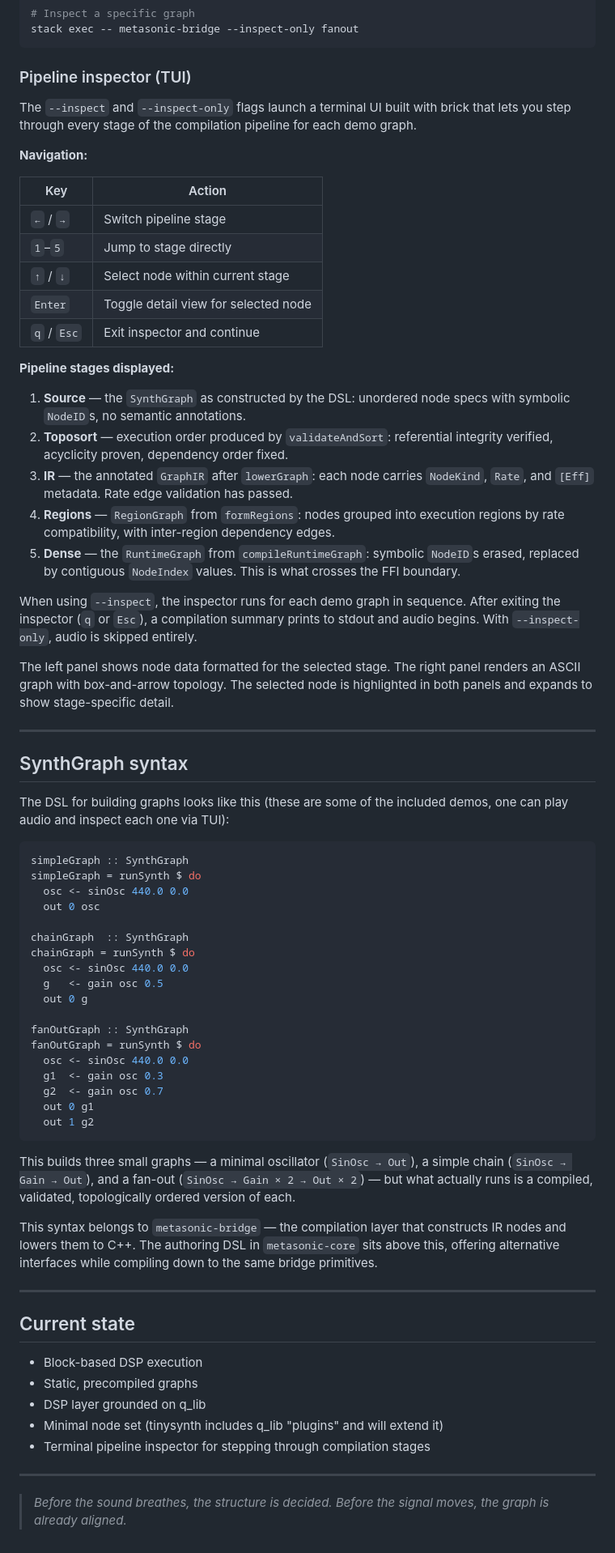
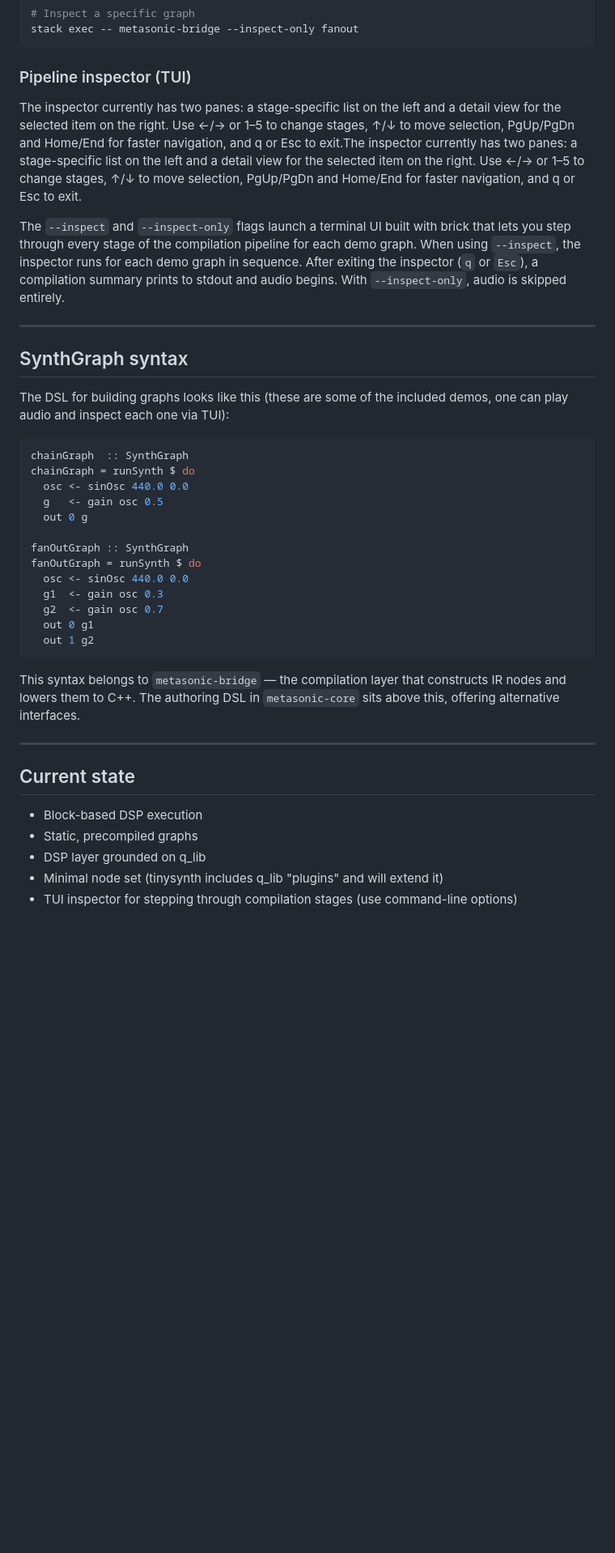
Before and after one commit to smoge/metasonic-bridge, a Markdown page: README.md, the part around one of its changes. Shown at 81% size. Drawn GitHub-style; blank space fills up the shorter version.

Commit message:
README: clarify TUI inspector command-line options and nav (+ clean-up)

````diff
--- a/README.md
+++ b/README.md
@@ -146,35 +145,20 @@ stack exec -- metasonic-bridge --inspect-only fanout
 
 ### Pipeline inspector (TUI)
 
+The inspector currently has two panes: a stage-specific list on the left and a
+detail view for the selected item on the right. Use ←/→ or 1–5 to change stages,
+↑/↓ to move selection, PgUp/PgDn and Home/End for faster navigation, and q or
+Esc to exit.The inspector currently has two panes: a stage-specific list on the
+left and a detail view for the selected item on the right. Use ←/→ or 1–5 to
+change stages, ↑/↓ to move selection, PgUp/PgDn and Home/End for faster
+navigation, and q or Esc to exit.
+
 The `--inspect` and `--inspect-only` flags launch a terminal UI built with brick
 that lets you step through every stage of the compilation pipeline for each demo
-graph.
-
-**Navigation:**
-
-| Key       | Action                                |
-|-----------|---------------------------------------|
-| `←` / `→` | Switch pipeline stage                |
-| `1`–`5`   | Jump to stage directly               |
-| `↑` / `↓` | Select node within current stage     |
-| `Enter`   | Toggle detail view for selected node |
-| `q` / `Esc` | Exit inspector and continue        |
-
-**Pipeline stages displayed:**
-
-1. **Source** — the `SynthGraph` as constructed by the DSL: unordered node specs with symbolic `NodeID`s, no semantic annotations.
-2. **Toposort** — execution order produced by `validateAndSort`: referential integrity verified, acyclicity proven, dependency order fixed.
-3. **IR** — the annotated `GraphIR` after `lowerGraph`: each node carries `NodeKind`, `Rate`, and `[Eff]` metadata. Rate edge validation has passed.
-4. **Regions** — `RegionGraph` from `formRegions`: nodes grouped into execution regions by rate compatibility, with inter-region dependency edges.
-5. **Dense** — the `RuntimeGraph` from `compileRuntimeGraph`: symbolic `NodeID`s erased, replaced by contiguous `NodeIndex` values. This is what crosses the FFI boundary.
-
-When using `--inspect`, the inspector runs for each demo graph in sequence.
-After exiting the inspector (`q` or `Esc`), a compilation summary prints to
-stdout and audio begins. With `--inspect-only`, audio is skipped entirely.
-
-The left panel shows node data formatted for the selected stage. The right
-panel renders an ASCII graph with box-and-arrow topology. The selected node
-is highlighted in both panels and expands to show stage-specific detail.
+graph. When using `--inspect`, the inspector runs for each demo graph in
+sequence. After exiting the inspector (`q` or `Esc`), a compilation summary
+prints to stdout and audio begins. With `--inspect-only`, audio is skipped
+entirely.
 
 ---
 
@@ -184,11 +168,6 @@ The DSL for building graphs looks like this (these are some of the
 included demos, one can play audio and inspect each one via TUI):
 
 ```haskell
-simpleGraph :: SynthGraph
-simpleGraph = runSynth $ do
-  osc <- sinOsc 440.0 0.0
-  out 0 osc
-
 chainGraph  :: SynthGraph
 chainGraph = runSynth $ do
   osc <- sinOsc 440.0 0.0
@@ -204,15 +183,9 @@ fanOutGraph = runSynth $ do
   out 1 g2
 ```
 
-This builds three small graphs — a minimal oscillator (`SinOsc → Out`), a simple
-chain (`SinOsc → Gain → Out`), and a fan-out (`SinOsc → Gain × 2 → Out × 2`) —
-but what actually runs is a compiled, validated, topologically ordered version
-of each.
-
 This syntax belongs to `metasonic-bridge` — the compilation layer that
 constructs IR nodes and lowers them to C++. The authoring DSL in
-`metasonic-core` sits above this, offering alternative interfaces while compiling
-down to the same bridge primitives.
+`metasonic-core` sits above this, offering alternative interfaces.
 
 ---
 
@@ -222,9 +195,4 @@ down to the same bridge primitives.
 - Static, precompiled graphs
 - DSP layer grounded on q_lib
 - Minimal node set (tinysynth includes q_lib "plugins" and will extend it)
-- Terminal pipeline inspector for stepping through compilation stages
-
----
-
-> *Before the sound breathes, the structure is decided.*
-> *Before the signal moves, the graph is already aligned.*
+- TUI inspector for stepping through compilation stages (use command-line options)
````
Also changed, not shown: other parts of README.md (+1 -2 lines).
